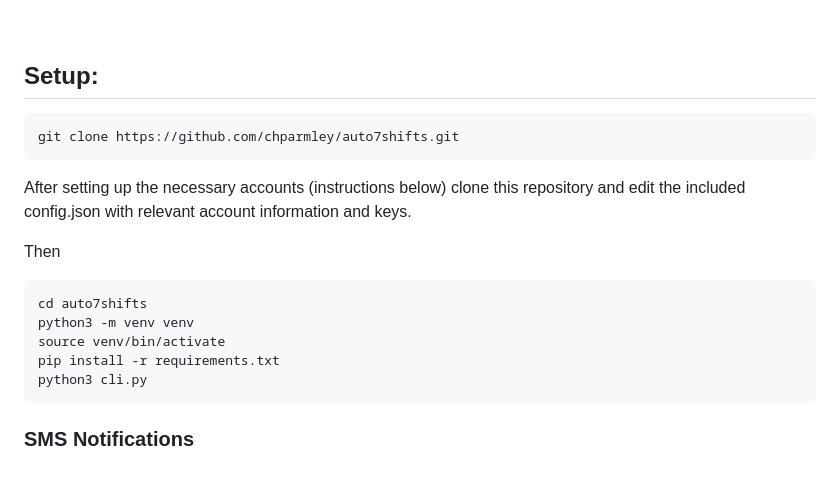
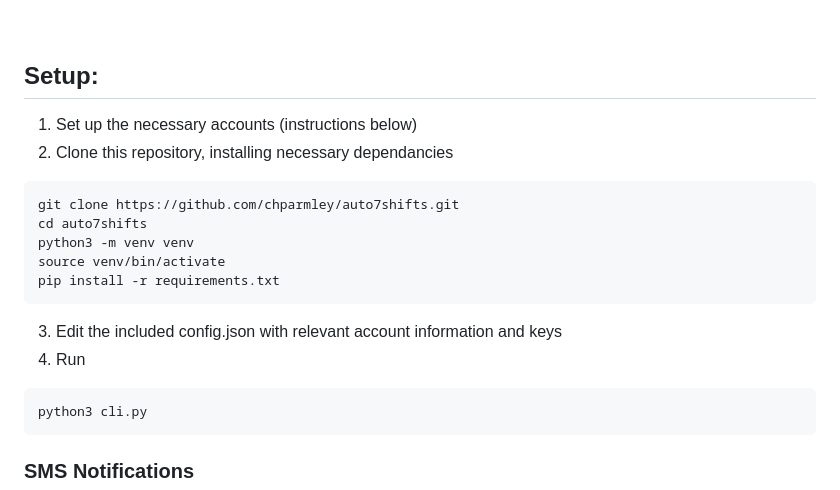
Before and after one commit to 7urtles/auto7shifts, a Markdown page: v2/README.md, the part around the change. Drawn GitHub-style.

````diff
--- a/v2/README.md
+++ b/v2/README.md
@@ -48,18 +48,18 @@ Auto7shifts is compliant with their TOS, user, and api policies.
 <br>
 
 ## Setup:
+1. Set up the necessary accounts (instructions below)
+2. Clone this repository, installing necessary dependancies
 ```
 git clone https://github.com/chparmley/auto7shifts.git
-```
-After setting up the necessary accounts (instructions below)
-clone this repository and edit the included config.json with relevant account information and keys.
-
-Then
-```
 cd auto7shifts
 python3 -m venv venv
 source venv/bin/activate
 pip install -r requirements.txt
+```
+3. Edit the included config.json with relevant account information and keys
+4. Run
+```
 python3 cli.py
 ```
 
````
